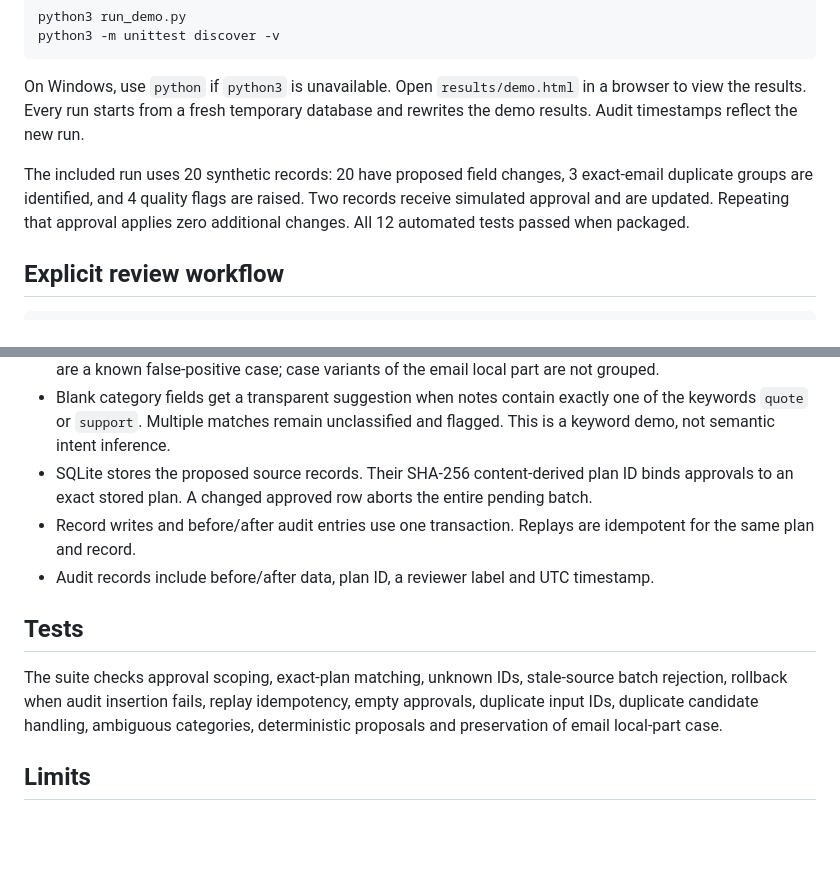
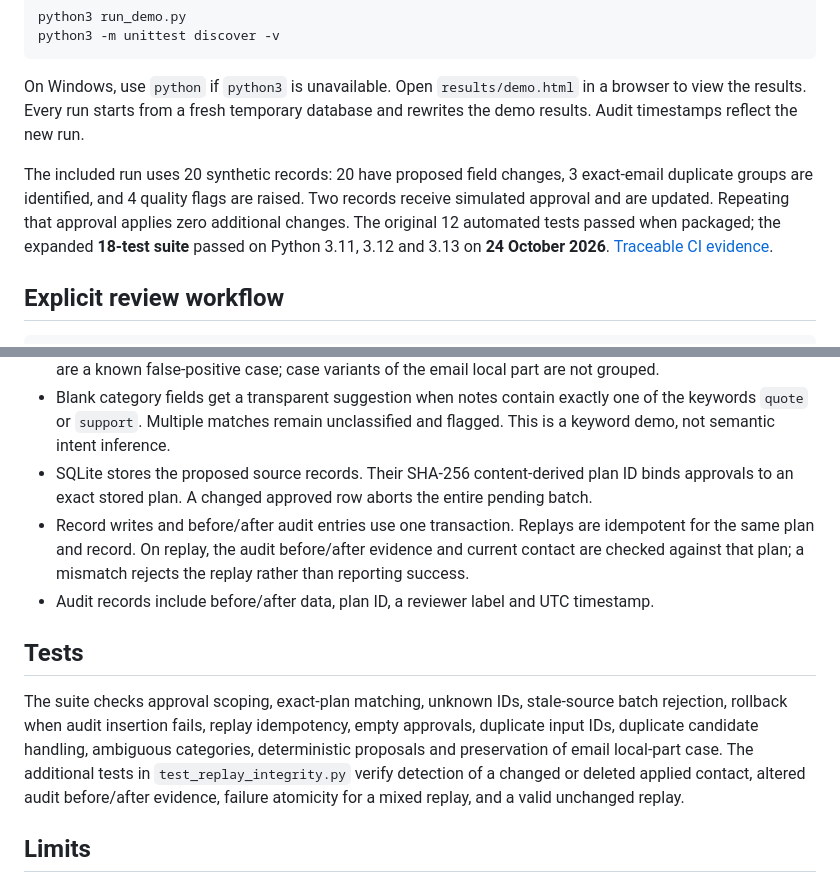
Before and after one commit to albdrani37-hash/FalconX, a Markdown page: examples/crm-review-demo/README.md, 2 parts joined by grey strips. GitHub-like rendering; blank space fills up the shorter version.

Commit message:
Document replay integrity guards and current 18-test CI

````diff
--- a/examples/crm-review-demo/README.md
+++ b/examples/crm-review-demo/README.md
@@ -12,7 +12,7 @@ python3 -m unittest discover -v
 ```
 On Windows, use `python` if `python3` is unavailable. Open `results/demo.html` in a browser to view the results. Every run starts from a fresh temporary database and rewrites the demo results. Audit timestamps reflect the new run.
 
-The included run uses 20 synthetic records: 20 have proposed field changes, 3 exact-email duplicate groups are identified, and 4 quality flags are raised. Two records receive simulated approval and are updated. Repeating that approval applies zero additional changes. All 12 automated tests passed when packaged.
+The included run uses 20 synthetic records: 20 have proposed field changes, 3 exact-email duplicate groups are identified, and 4 quality flags are raised. Two records receive simulated approval and are updated. Repeating that approval applies zero additional changes. The original 12 automated tests passed when packaged; the expanded **18-test suite** passed on Python 3.11, 3.12 and 3.13 on **24 October 2026**. [Traceable CI evidence](../../CI_EVIDENCE.md).
 
 ## Explicit review workflow
 ```sh
@@ -33,11 +33,11 @@ Each approved contact accepts all proposed fields for that contact. Empty approv
 - Identical normalized email addresses create review candidates, never automatic merges. Shared mailboxes are a known false-positive case; case variants of the email local part are not grouped.
 - Blank category fields get a transparent suggestion when notes contain exactly one of the keywords `quote` or `support`. Multiple matches remain unclassified and flagged. This is a keyword demo, not semantic intent inference.
 - SQLite stores the proposed source records. Their SHA-256 content-derived plan ID binds approvals to an exact stored plan. A changed approved row aborts the entire pending batch.
-- Record writes and before/after audit entries use one transaction. Replays are idempotent for the same plan and record.
+- Record writes and before/after audit entries use one transaction. Replays are idempotent for the same plan and record. On replay, the audit before/after evidence and current contact are checked against that plan; a mismatch rejects the replay rather than reporting success.
 - Audit records include before/after data, plan ID, a reviewer label and UTC timestamp.
 
 ## Tests
-The suite checks approval scoping, exact-plan matching, unknown IDs, stale-source batch rejection, rollback when audit insertion fails, replay idempotency, empty approvals, duplicate input IDs, duplicate candidate handling, ambiguous categories, deterministic proposals and preservation of email local-part case.
+The suite checks approval scoping, exact-plan matching, unknown IDs, stale-source batch rejection, rollback when audit insertion fails, replay idempotency, empty approvals, duplicate input IDs, duplicate candidate handling, ambiguous categories, deterministic proposals and preservation of email local-part case. The additional tests in `test_replay_integrity.py` verify detection of a changed or deleted applied contact, altered audit before/after evidence, failure atomicity for a mixed replay, and a valid unchanged replay.
 
 ## Limits
 No live CRM adapter, user authentication, identity-verified approval, encryption, semantic deduplication, external LLM, distributed concurrency system, performance benchmark, or production certification is included. The local reviewer label is not authentication. A local administrator can modify the database; the audit is not tamper-proof. This sample is designed for review and extension before any real data or CRM integration.
````
